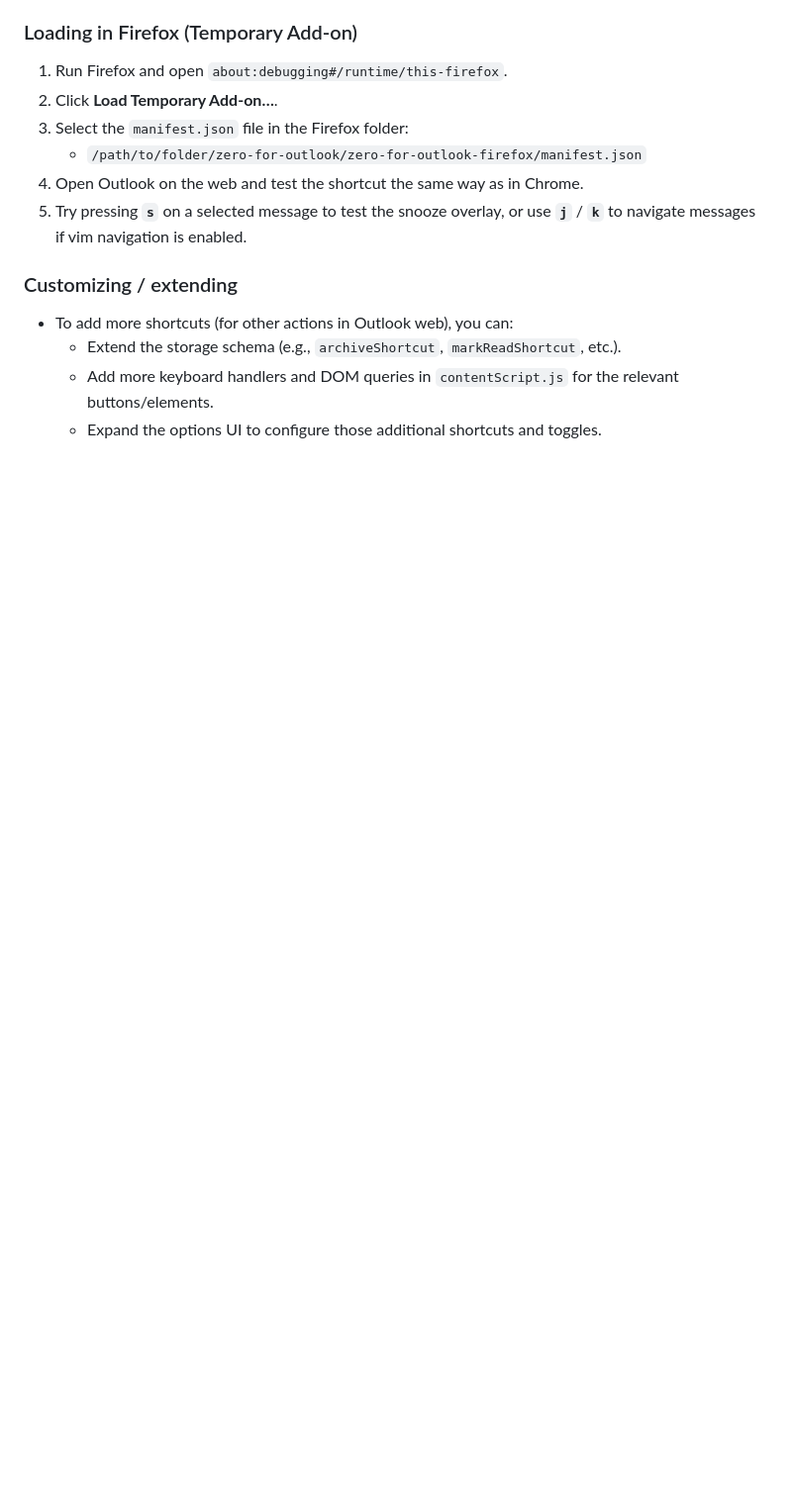
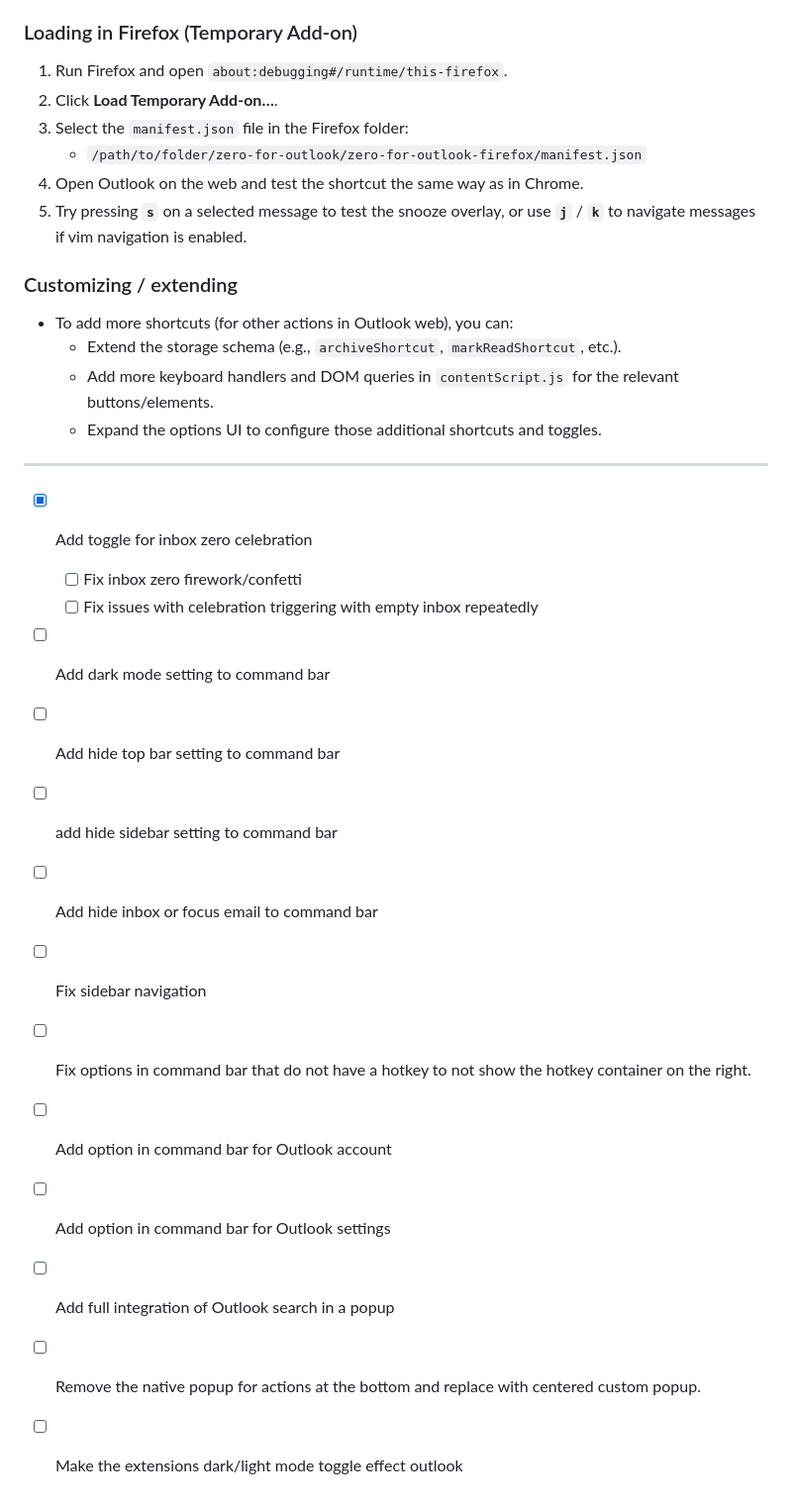
Before and after one commit to lucolvin/zero-for-outlook, a Markdown page: README.md, the part around the change. Shown: that part at 99% size. Rendered like a GitHub page; blank space fills up the shorter version.

Commit message:
docs: add todo list to readme

```diff
--- a/README.md
+++ b/README.md
@@ -75,3 +75,20 @@ The same code structure is duplicated for both the Chrome and Firefox versions o
   - Extend the storage schema (e.g., `archiveShortcut`, `markReadShortcut`, etc.).
   - Add more keyboard handlers and DOM queries in `contentScript.js` for the relevant buttons/elements.
   - Expand the options UI to configure those additional shortcuts and toggles.
+
+---
+
+- [x] Add toggle for inbox zero celebration
+  - [ ] Fix inbox zero firework/confetti
+  - [ ] Fix issues with celebration triggering with empty inbox repeatedly
+- [ ] Add dark mode setting to command bar
+- [ ] Add hide top bar setting to command bar
+- [ ] add hide sidebar setting to command bar
+- [ ] Add hide inbox or focus email to command bar
+- [ ] Fix sidebar navigation
+- [ ] Fix options in command bar that do not have a hotkey to not show the hotkey container on the right.
+- [ ] Add option in command bar for Outlook account
+- [ ] Add option in command bar for Outlook settings
+- [ ] Add full integration of Outlook search in a popup
+- [ ] Remove the native popup for actions at the bottom and replace with centered custom popup.
+- [ ] Make the extensions dark/light mode toggle effect outlook
```
